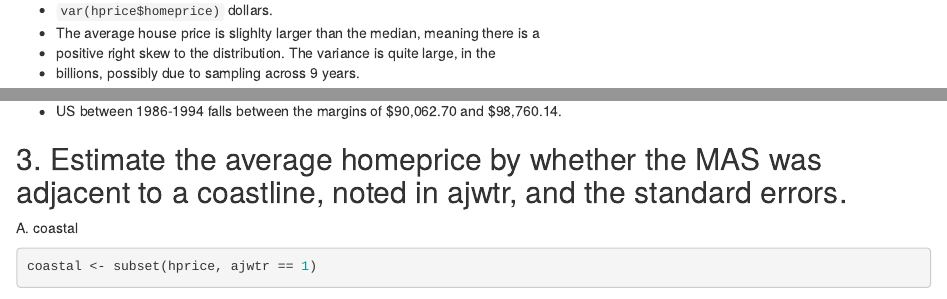
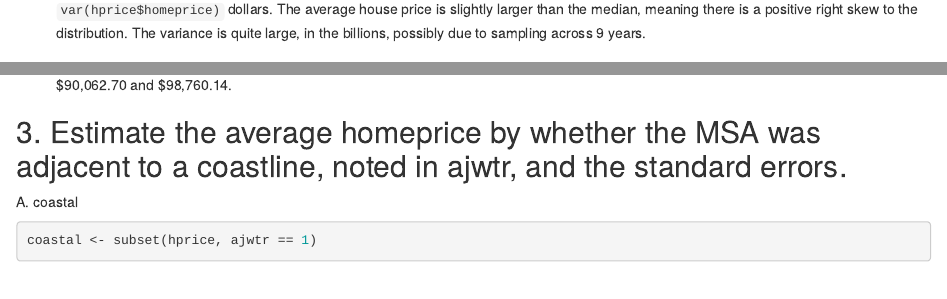
Before and after one commit to ellenthickman/hickman-tong685, an R Markdown document (assignment1.Rmd): the page in a window 1100 px wide, from 600 px down before the commit and from 580 px down after it, so that both start at the same text, and a second part further down, joined at a grey line. Rendered offline with R 4.5, knitr and Pandoc, with nearby package versions; some code elsewhere in the file could not run offline.

Commit message:
Deleted bullet points/asterisks

````diff
--- a/assignment1.Rmd
+++ b/assignment1.Rmd
@@ -32,7 +30,4 @@ var(hprice$homeprice)
-* `var(hprice$homeprice)` dollars.
-* The average house price is slighlty larger than the median, meaning there is a
-* positive right skew to the distribution. The variance is quite large, in the
-* billions, possibly due to sampling across 9 years.\
+* Between the year 1986-1994, the mean of the homeprices in 324 MSAs is `mean(hprice$homeprice)` dollars, with a large variance of `var(hprice$homeprice)` dollars. The average house price is slightly larger than the median, meaning there is a positive right skew to the distribution. The variance is quite large, in the billions, possibly due to sampling across 9 years.
 
 ##  2.Construct a 95% confidence interval of the average homeprice. What does the confidence interval imply?
 A. by hand
@@ -57,6 +51,6 @@ t.test(hprice$homeprice, conf.level = 0.95)
-* US between 1986-1994 falls between the margins of $90,062.70 and $98,760.14.\
+* We can be 95% sure that the true value of the mean of the price of a home in US between 1986-1994 falls between the margins of $90,062.70 and $98,760.14.
 
-## 3. Estimate the average homeprice by whether the MAS was adjacent to a coastline, noted in ajwtr, and the standard errors.
+## 3. Estimate the average homeprice by whether the MSA was adjacent to a coastline, noted in ajwtr, and the standard errors.
 A. coastal
 ```{r}
 coastal <- subset(hprice, ajwtr == 1)
````
Also changed, not shown: assignment1.Rmd (3 more changed lines).
